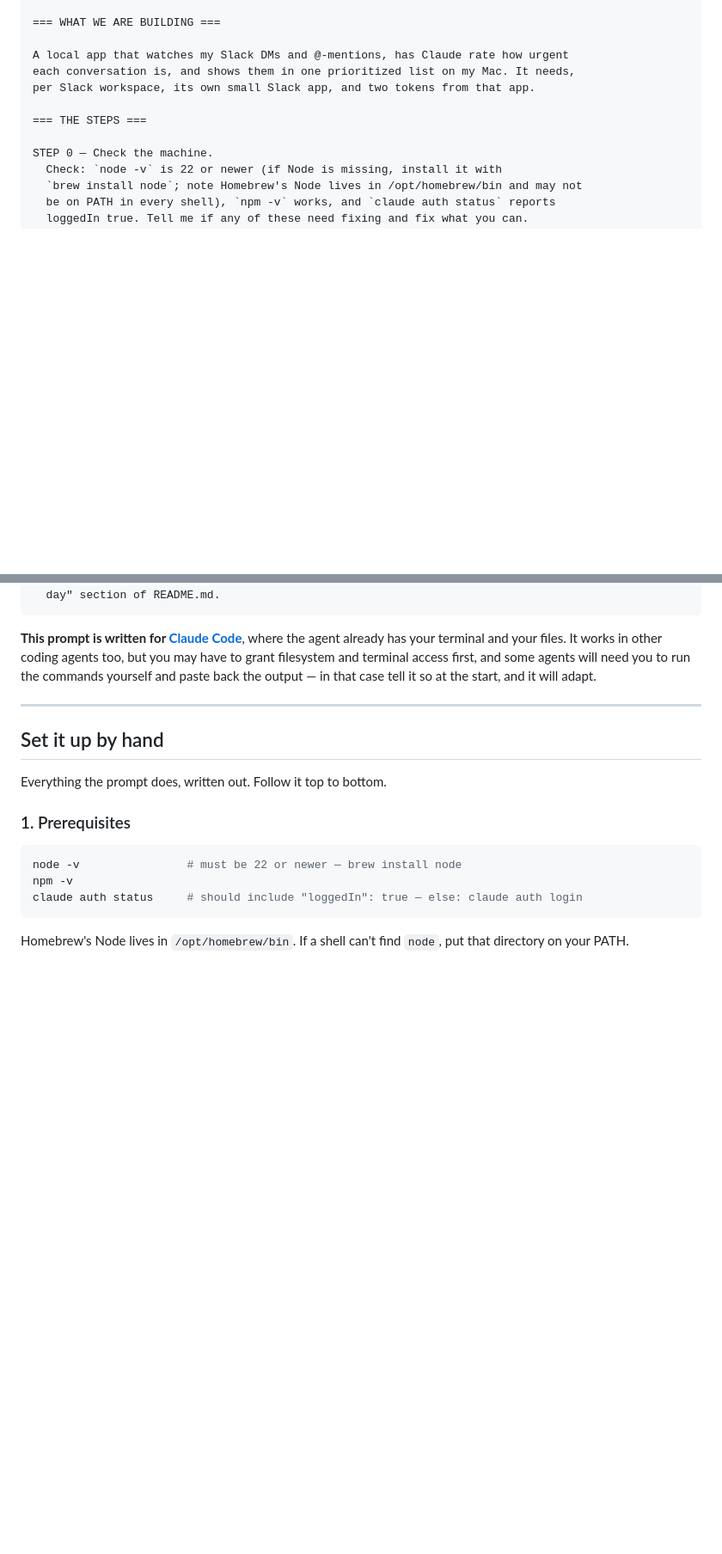
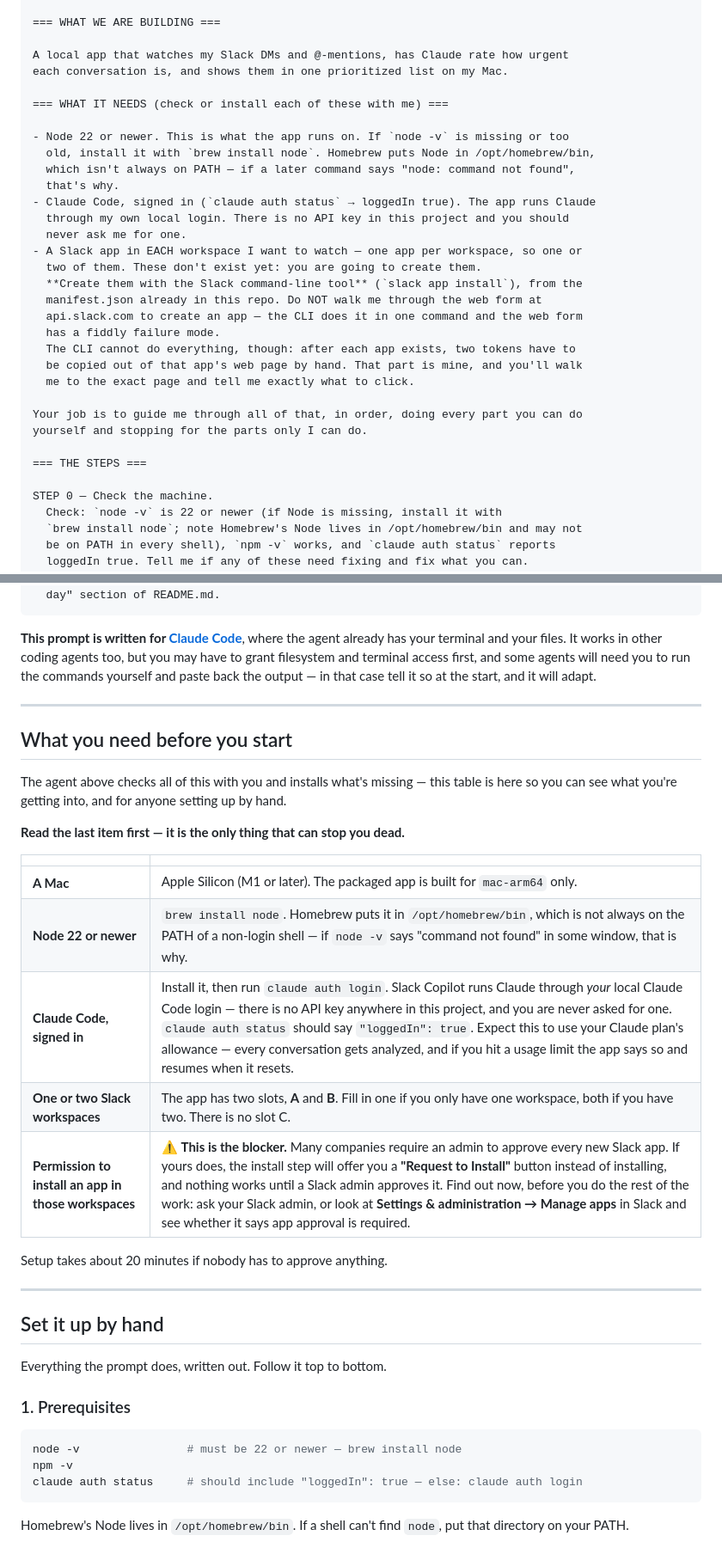
Before and after one commit to ishaam-dev/ordo, a Markdown page: README.md, 2 parts joined by grey strips. Shown at 86% size. Drawn GitHub-style; blank space fills up the shorter version.

Commit message:
Lead the README with the setup prompt, not the checklist
The prompt is the intended path, so it should be the first thing after
"what is this" — a reader shouldn't have to get past a requirements
table to find the part that does the work for them. Prerequisites move
below it and now say plainly that the agent checks them for you; they
stay in the file for people setting up by hand and for anyone who wants
to know what they're in for.

The prompt also states its own requirements up front — Node, a signed-in
Claude Code, and one Slack app per workspace — and is explicit that those
apps don't exist yet, that it creates them with the Slack CLI from the
repo's manifest, and that it should not route the user through the web
form (which has a fiddly failure mode). Only the two tokens are the
human's job.

Co-Authored-By: Akshay Maniyar <aksman-dev@users.noreply.github.com>

```diff
--- a/README.md
+++ b/README.md
@@ -101,8 +85,29 @@ sentence first.
 === WHAT WE ARE BUILDING ===
 
 A local app that watches my Slack DMs and @-mentions, has Claude rate how urgent
-each conversation is, and shows them in one prioritized list on my Mac. It needs,
-per Slack workspace, its own small Slack app, and two tokens from that app.
+each conversation is, and shows them in one prioritized list on my Mac.
+
+=== WHAT IT NEEDS (check or install each of these with me) ===
+
+- Node 22 or newer. This is what the app runs on. If `node -v` is missing or too
+  old, install it with `brew install node`. Homebrew puts Node in /opt/homebrew/bin,
+  which isn't always on PATH — if a later command says "node: command not found",
+  that's why.
+- Claude Code, signed in (`claude auth status` → loggedIn true). The app runs Claude
+  through my own local login. There is no API key in this project and you should
+  never ask me for one.
+- A Slack app in EACH workspace I want to watch — one app per workspace, so one or
+  two of them. These don't exist yet: you are going to create them.
+  **Create them with the Slack command-line tool** (`slack app install`), from the
+  manifest.json already in this repo. Do NOT walk me through the web form at
+  api.slack.com to create an app — the CLI does it in one command and the web form
+  has a fiddly failure mode.
+  The CLI cannot do everything, though: after each app exists, two tokens have to
+  be copied out of that app's web page by hand. That part is mine, and you'll walk
+  me to the exact page and tell me exactly what to click.
+
+Your job is to guide me through all of that, in order, doing every part you can do
+yourself and stopping for the parts only I can do.
 
 === THE STEPS ===
 
@@ -252,6 +257,26 @@ the agent already has your terminal and your files. It works in other coding age
 too, but you may have to grant filesystem and terminal access first, and some
 agents will need you to run the commands yourself and paste back the output — in
 that case tell it so at the start, and it will adapt.
+
+---
+
+## What you need before you start
+
+The agent above checks all of this with you and installs what's missing — this
+table is here so you can see what you're getting into, and for anyone setting up
+by hand.
+
+**Read the last item first — it is the only thing that can stop you dead.**
+
+| | |
+|---|---|
+| **A Mac** | Apple Silicon (M1 or later). The packaged app is built for `mac-arm64` only. |
+| **Node 22 or newer** | `brew install node`. Homebrew puts it in `/opt/homebrew/bin`, which is not always on the PATH of a non-login shell — if `node -v` says "command not found" in some window, that is why. |
+| **Claude Code, signed in** | Install it, then run `claude auth login`. Slack Copilot runs Claude through *your* local Claude Code login — there is no API key anywhere in this project, and you are never asked for one. `claude auth status` should say `"loggedIn": true`. Expect this to use your Claude plan's allowance — every conversation gets analyzed, and if you hit a usage limit the app says so and resumes when it resets. |
+| **One or two Slack workspaces** | The app has two slots, **A** and **B**. Fill in one if you only have one workspace, both if you have two. There is no slot C. |
+| **Permission to install an app in those workspaces** | ⚠️ **This is the blocker.** Many companies require an admin to approve every new Slack app. If yours does, the install step will offer you a **"Request to Install"** button instead of installing, and nothing works until a Slack admin approves it. Find out now, before you do the rest of the work: ask your Slack admin, or look at **Settings & administration → Manage apps** in Slack and see whether it says app approval is required. |
+
+Setup takes about 20 minutes if nobody has to approve anything.
 
 ---
 
```
Also changed, not shown: other parts of README.md (+1 -17 lines).
